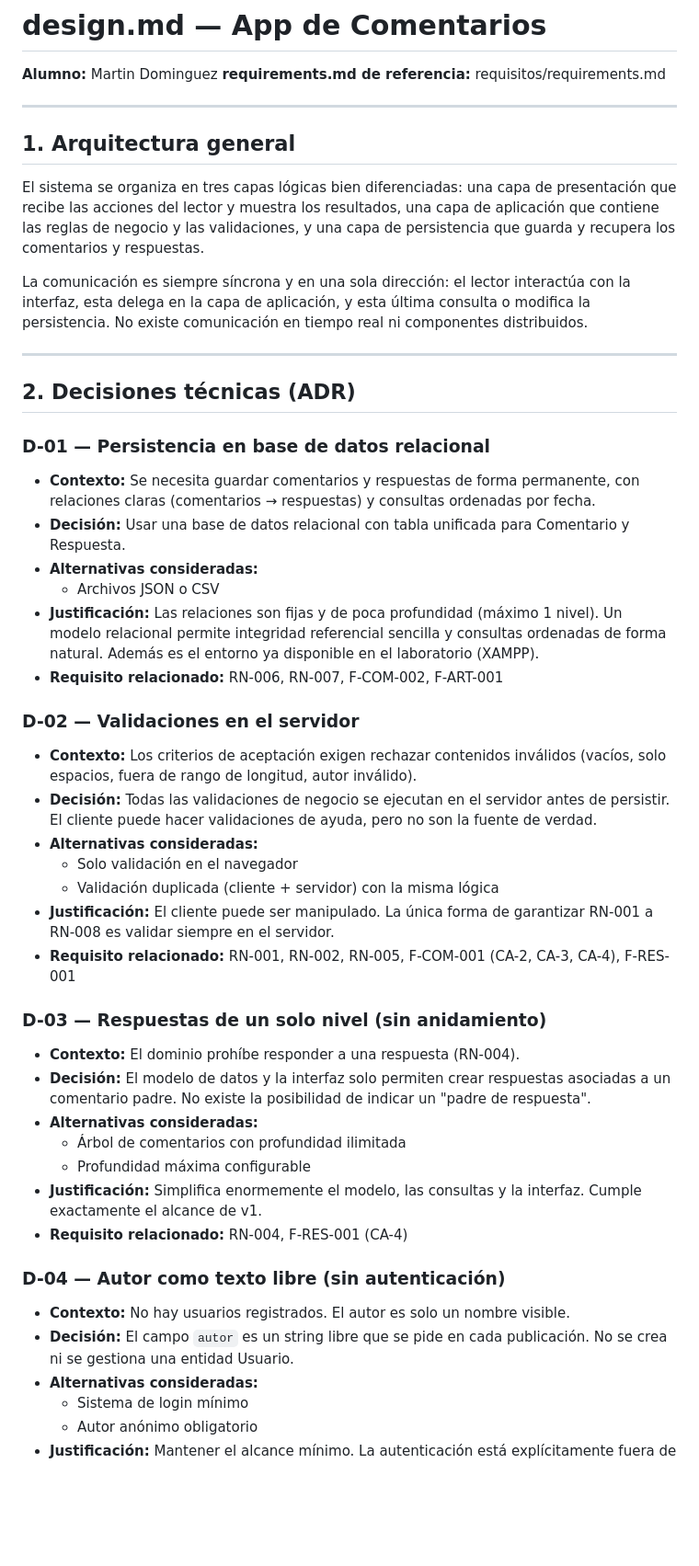
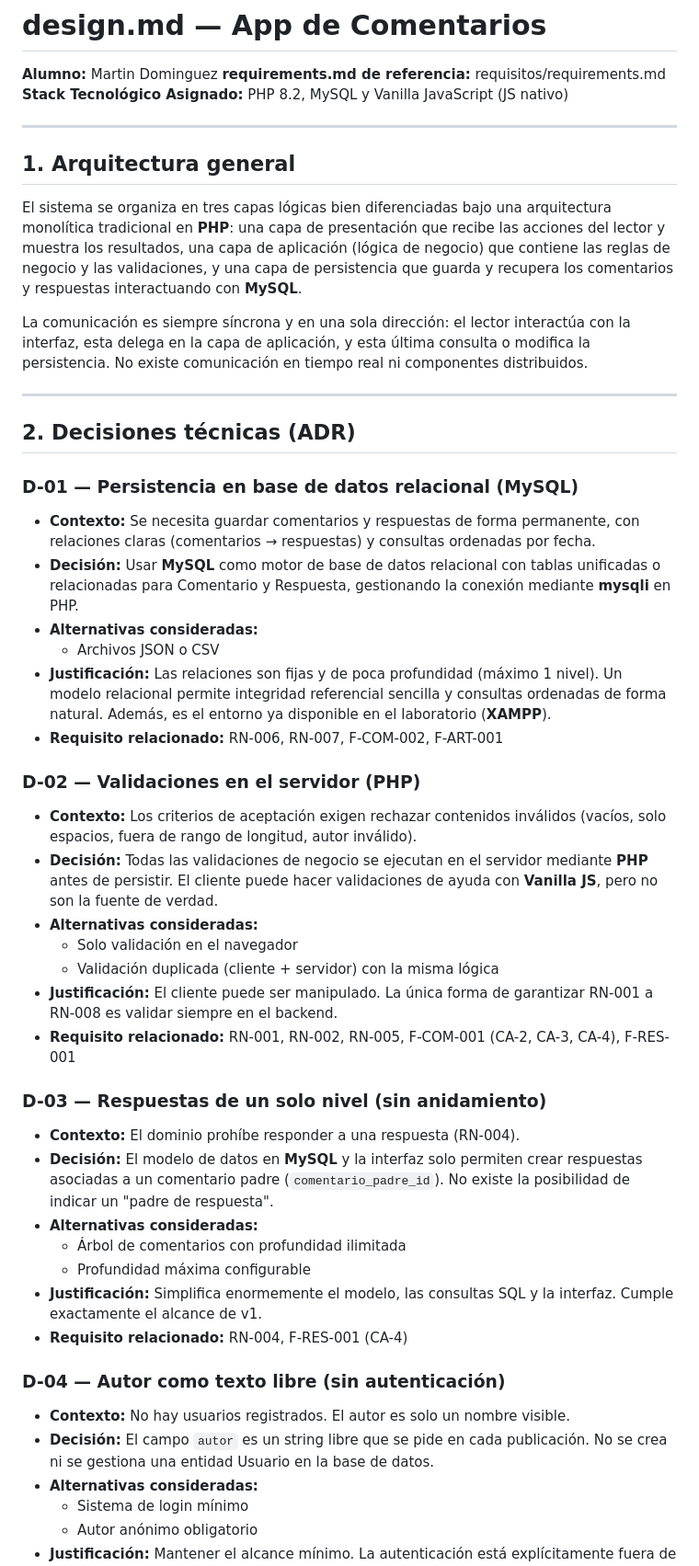
Before and after one commit to morphine75/app-comentarios, a Markdown page: requisitos/design.md, the part around one of its changes. Shown at 92% size. Rendered like a GitHub page; blank space fills up the shorter version.

```diff
--- a/requisitos/design.md
+++ b/requisitos/design.md
@@ -2,12 +2,13 @@
 
 **Alumno:** Martin Dominguez
 **requirements.md de referencia:** requisitos/requirements.md
+**Stack Tecnológico Asignado:** PHP 8.2, MySQL y Vanilla JavaScript (JS nativo)
 
 ---
 
 ## 1. Arquitectura general
 
-El sistema se organiza en tres capas lógicas bien diferenciadas: una capa de presentación que recibe las acciones del lector y muestra los resultados, una capa de aplicación que contiene las reglas de negocio y las validaciones, y una capa de persistencia que guarda y recupera los comentarios y respuestas.
+El sistema se organiza en tres capas lógicas bien diferenciadas bajo una arquitectura monolítica tradicional en **PHP**: una capa de presentación que recibe las acciones del lector y muestra los resultados, una capa de aplicación (lógica de negocio) que contiene las reglas de negocio y las validaciones, y una capa de persistencia que guarda y recupera los comentarios y respuestas interactuando con **MySQL**.
 
 La comunicación es siempre síncrona y en una sola dirección: el lector interactúa con la interfaz, esta delega en la capa de aplicación, y esta última consulta o modifica la persistencia. No existe comunicación en tiempo real ni componentes distribuidos.
 
@@ -15,35 +16,35 @@ La comunicación es siempre síncrona y en una sola dirección: el lector intera
 
 ## 2. Decisiones técnicas (ADR)
 
-### D-01 — Persistencia en base de datos relacional
+### D-01 — Persistencia en base de datos relacional (MySQL)
 - **Contexto:** Se necesita guardar comentarios y respuestas de forma permanente, con relaciones claras (comentarios → respuestas) y consultas ordenadas por fecha.
-- **Decisión:** Usar una base de datos relacional con tabla unificada para Comentario y Respuesta.
+- **Decisión:** Usar **MySQL** como motor de base de datos relacional con tablas unificadas o relacionadas para Comentario y Respuesta, gestionando la conexión mediante **mysqli** en PHP.
 - **Alternativas consideradas:**
   - Archivos JSON o CSV
-- **Justificación:** Las relaciones son fijas y de poca profundidad (máximo 1 nivel). Un modelo relacional permite integridad referencial sencilla y consultas ordenadas de forma natural. Además es el entorno ya disponible en el laboratorio (XAMPP).
+- **Justificación:** Las relaciones son fijas y de poca profundidad (máximo 1 nivel). Un modelo relacional permite integridad referencial sencilla y consultas ordenadas de forma natural. Además, es el entorno ya disponible en el laboratorio (**XAMPP**).
 - **Requisito relacionado:** RN-006, RN-007, F-COM-002, F-ART-001
 
-### D-02 — Validaciones en el servidor
+### D-02 — Validaciones en el servidor (PHP)
 - **Contexto:** Los criterios de aceptación exigen rechazar contenidos inválidos (vacíos, solo espacios, fuera de rango de longitud, autor inválido).
-- **Decisión:** Todas las validaciones de negocio se ejecutan en el servidor antes de persistir. El cliente puede hacer validaciones de ayuda, pero no son la fuente de verdad.
+- **Decisión:** Todas las validaciones de negocio se ejecutan en el servidor mediante **PHP** antes de persistir. El cliente puede hacer validaciones de ayuda con **Vanilla JS**, pero no son la fuente de verdad.
 - **Alternativas consideradas:**
   - Solo validación en el navegador
   - Validación duplicada (cliente + servidor) con la misma lógica
-- **Justificación:** El cliente puede ser manipulado. La única forma de garantizar RN-001 a RN-008 es validar siempre en el servidor.
+- **Justificación:** El cliente puede ser manipulado. La única forma de garantizar RN-001 a RN-008 es validar siempre en el backend.
 - **Requisito relacionado:** RN-001, RN-002, RN-005, F-COM-001 (CA-2, CA-3, CA-4), F-RES-001
 
 ### D-03 — Respuestas de un solo nivel (sin anidamiento)
 - **Contexto:** El dominio prohíbe responder a una respuesta (RN-004).
-- **Decisión:** El modelo de datos y la interfaz solo permiten crear respuestas asociadas a un comentario padre. No existe la posibilidad de indicar un "padre de respuesta".
+- **Decisión:** El modelo de datos en **MySQL** y la interfaz solo permiten crear respuestas asociadas a un comentario padre (`comentario_padre_id`). No existe la posibilidad de indicar un "padre de respuesta".
 - **Alternativas consideradas:**
   - Árbol de comentarios con profundidad ilimitada
   - Profundidad máxima configurable
-- **Justificación:** Simplifica enormemente el modelo, las consultas y la interfaz. Cumple exactamente el alcance de v1.
+- **Justificación:** Simplifica enormemente el modelo, las consultas SQL y la interfaz. Cumple exactamente el alcance de v1.
 - **Requisito relacionado:** RN-004, F-RES-001 (CA-4)
 
 ### D-04 — Autor como texto libre (sin autenticación)
 - **Contexto:** No hay usuarios registrados. El autor es solo un nombre visible.
-- **Decisión:** El campo `autor` es un string libre que se pide en cada publicación. No se crea ni se gestiona una entidad Usuario.
+- **Decisión:** El campo `autor` es un string libre que se pide en cada publicación. No se crea ni se gestiona una entidad Usuario en la base de datos.
 - **Alternativas consideradas:**
   - Sistema de login mínimo
   - Autor anónimo obligatorio
```
Also changed, not shown: other parts of requisitos/design.md (+14 -14 lines), AGENTS.md (added, +71 -0 lines), requisitos/requirements.md (+8 -6 lines).
